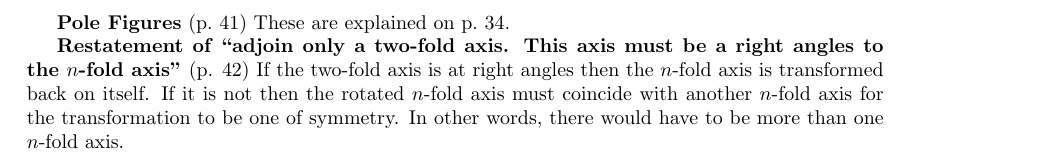
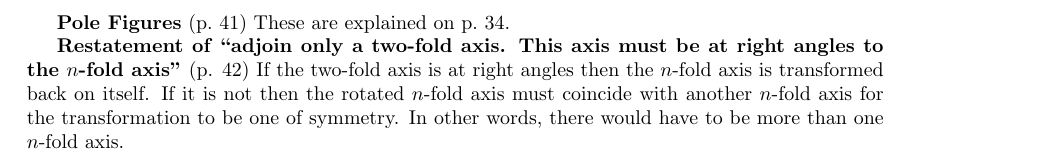
Before and after one commit to markito3/docs, a LaTeX thesis (hamermesh_notes/hamermesh_notes.tex, which reads hamermesh_notes/chapter_02.tex): part of page 11 of 14, cut so that both start at the same text. Compiled offline with pdfLaTeX.

Commit message:
typo fix

```diff
--- a/hamermesh_notes/chapter_02.tex
+++ b/hamermesh_notes/chapter_02.tex
@@ -110,7 +110,7 @@ original element. This is nearly the definition of a single element class.
 
 {\bf Pole Figures} (p.\ 41) These are explained on p.\ 34.
 
-{\bf Restatement of ``adjoin only a two-fold axis. This axis must be a right angles to the $n$-fold
+{\bf Restatement of ``adjoin only a two-fold axis. This axis must be at right angles to the $n$-fold
   axis''} (p. 42) If the two-fold axis is at right angles then the
 $n$-fold axis is transformed back on itself. If it is not then the
 rotated $n$-fold axis must coincide with another $n$-fold axis for the
```
